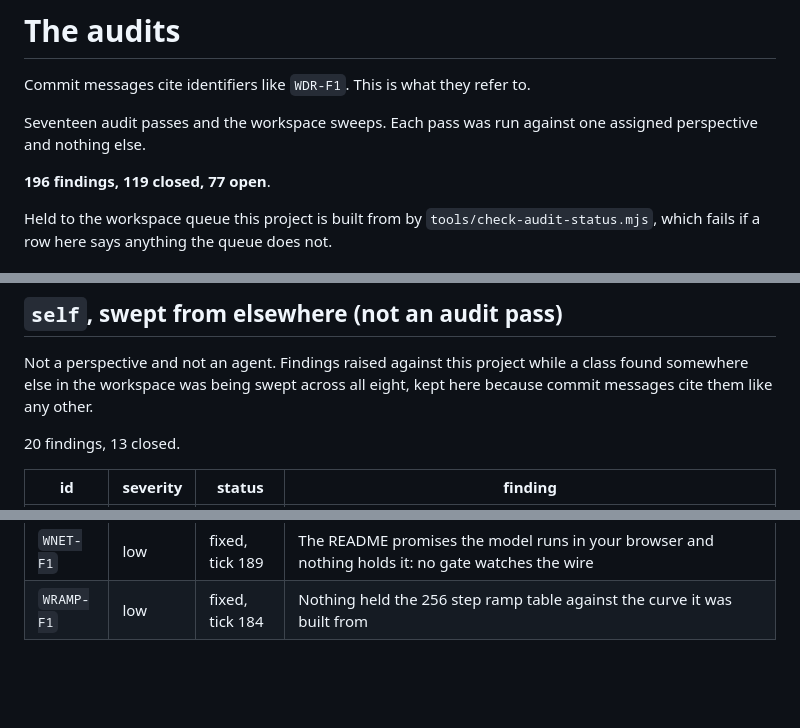
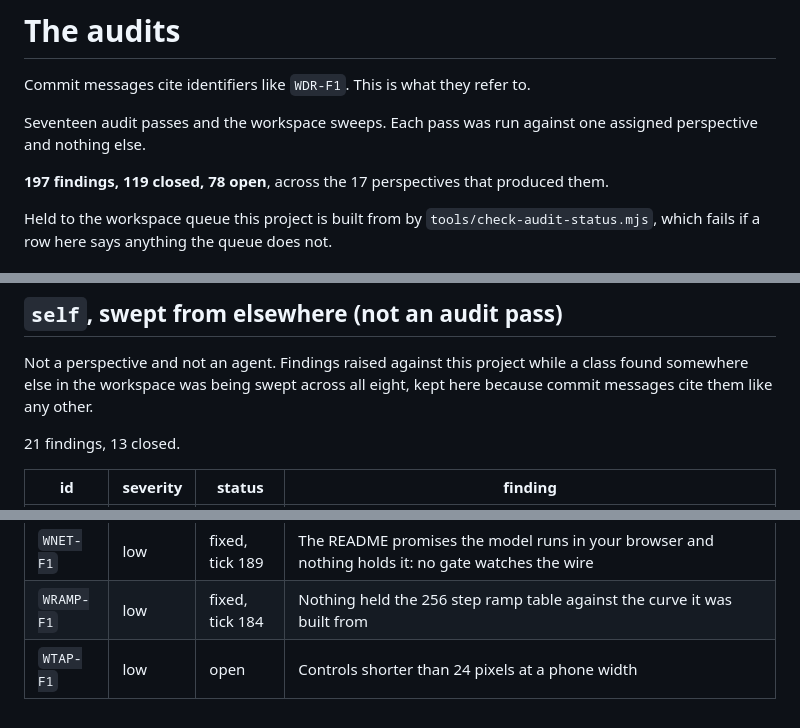
Before and after one commit to Broikos-Nikos/watch-it-think, a Markdown page: docs/AUDITS.md, 3 parts joined by grey strips. GitHub-like rendering; blank space fills up the shorter version.

Commit message:
Controls shorter than a thumb at a phone width, WTAP-F1
Swept out of agentscope's AHS-F1, where a mark was 2.3 pixels wide on a phone
and the page's one interaction could not be performed there. Measured at tick
193 at 390x844 across all eight projects: this page has 36 visible controls
and 6 of them are under 24 by 24, the smallest '31.9 by 23.3'.

The eight, for context:

  agentscope       654 controls, 648 under 24, the worst 2.3 by 18.4
  watch-it-think    36 controls,   6 under, the worst 31.9 by 23.3
  promptcost         9 controls,   3 under, the worst 311.2 by 16
  retrievalbench     8 controls,   1 under, 303.6 by 21
  chunkline          2 controls,   1 under, 234 by 22
  evalkit            1 control,    1 under, 308 by 16
  tokenlab           9 controls,   0 under
  gatewaylab         0 controls

These are sliders and selects whose height is the user agent's default, so the
fix is a min-height rather than a redesign. WCAG 2.5.8 asks for 24 by 24 with an
exception for an equivalent control elsewhere on the page, which is how
agentscope answered the same finding for 648 marks that cannot be made larger:
at 390 a 24 pixel mark would need a track 2,592 pixels wide. Nothing here has
that excuse.

Filed, not fixed. This commit is the audit row.

```diff
--- a/docs/AUDITS.md
+++ b/docs/AUDITS.md
@@ -5,7 +5,7 @@ Commit messages cite identifiers like `WDR-F1`. This is what they refer to.
 Seventeen audit passes and the workspace sweeps. Each pass was run against
 one assigned perspective and nothing else.
 
-**196 findings, 119 closed, 77 open**.
+**197 findings, 119 closed, 78 open**, across the 17 perspectives that produced them.
 
 Held to the workspace queue this project is built from by
 `tools/check-audit-status.mjs`, which fails if a row here says anything the
@@ -312,7 +312,7 @@ Not a perspective and not an agent. Findings raised against this project while
 a class found somewhere else in the workspace was being swept across all eight,
 kept here because commit messages cite them like any other.
 
-20 findings, 13 closed.
+21 findings, 13 closed.
 
 | id | severity | status | finding |
 |---|---|---|---|
@@ -336,3 +336,4 @@ kept here because commit messages cite them like any other.
 | `WGRP-F1` | low | fixed, tick 182 | check-groups read a call inside a comment as a call |
 | `WNET-F1` | low | fixed, tick 189 | The README promises the model runs in your browser and nothing holds it: no gate watches the wire |
 | `WRAMP-F1` | low | fixed, tick 184 | Nothing held the 256 step ramp table against the curve it was built from |
+| `WTAP-F1` | low | open | Controls shorter than 24 pixels at a phone width |
```
